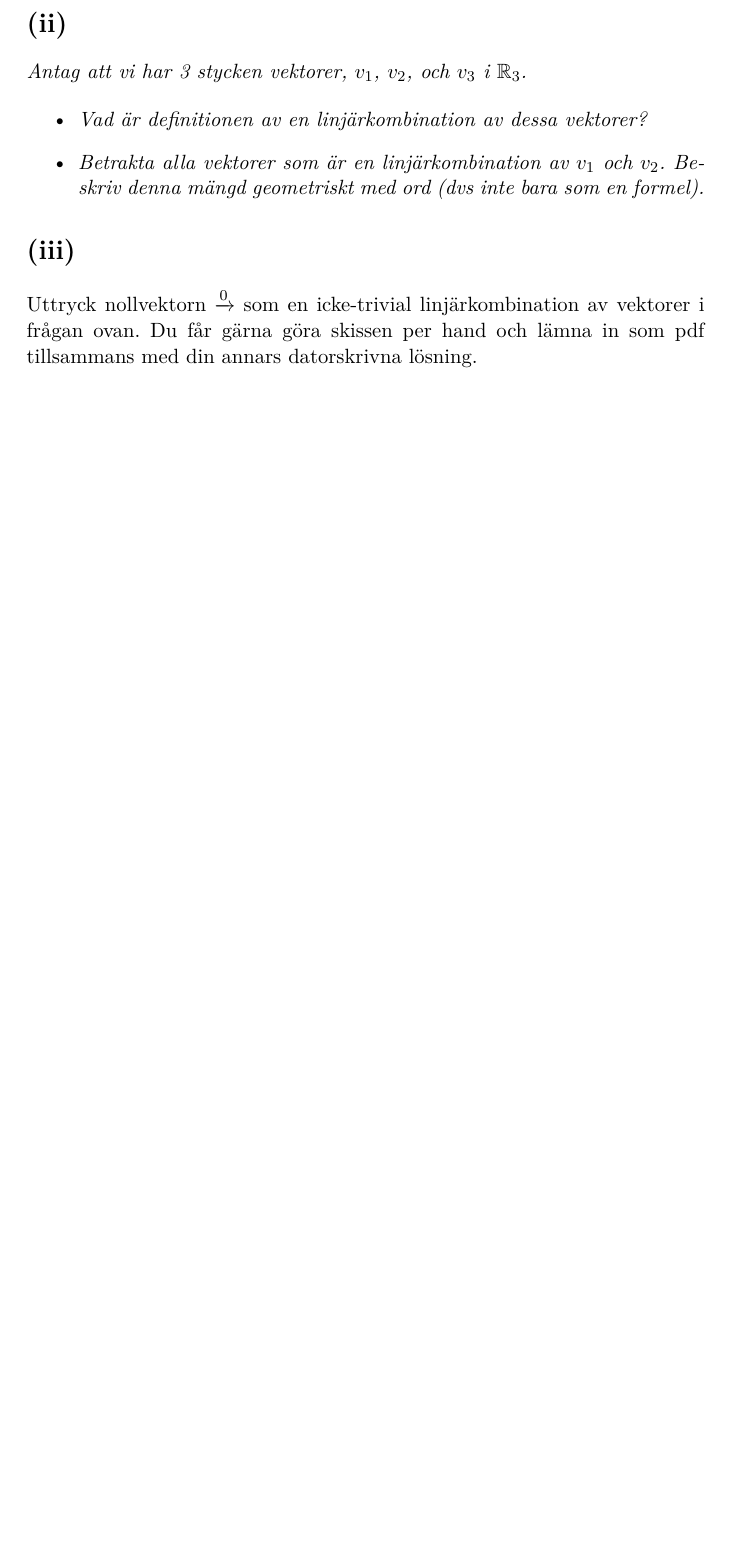
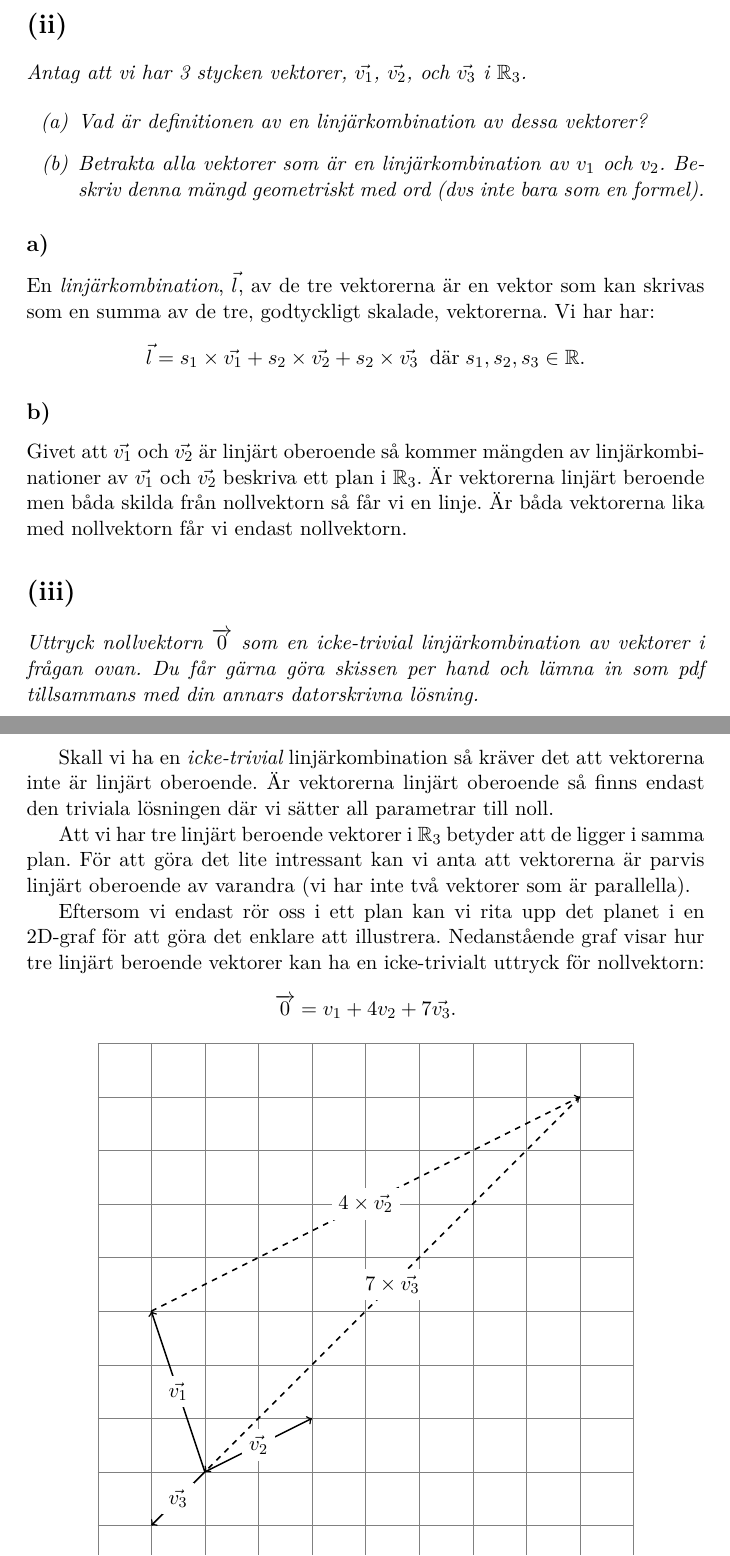
Before and after one commit to johanmon/MM2001, a LaTeX document (problem/prob4.tex): part of the page before the commit and two parts of pages 3 and 4 of 4 after it, the two joined at a grey line, cut so that both start at the same text, the shorter picture padded with empty space. Compiled offline with pdfLaTeX.

Commit message:
prob4 done

```diff
--- a/problem/prob4.tex
+++ b/problem/prob4.tex
@@ -55,22 +125,89 @@
 
 \section*{(ii)}
 
-Antag att vi har 3 stycken vektorer, $v_1$, $v_2$, och $v_3$ i $\mathbb{R}_3$.
+{\em Antag att vi har 3 stycken vektorer, $\vec{v_1}$, $\vec{v_2}$, och $\vec{v_3}$ i $\mathbb{R}_3$.
 
-\begin{itemize}
 
+
+
+\begin{enumerate}[label=(\alph*)]
   \item Vad är definitionen av en linjärkombination av dessa vektorer?
 
   \item Betrakta alla vektorer som är en linjärkombination av $v_1$ och
     $v_2$. Beskriv denna mängd geometriskt med ord (dvs inte bara som en
     formel).
+\end{enumerate}
+}
 
-\end{itemize}
+
+\subsection*{a)}
+
+En {\em linjärkombination}, $\vec{l}$, av de tre vektorerna är en vektor som kan skrivas som en summa av de tre, godtyckligt skalade, vektorerna. Vi har har:
+$$ \vec{l} = s_1\times\vec{v_1} + s_2\times\vec{v_2} + s_2\times\vec{v_3}  \;\; \text{där}\; s_1,s_2,s_3 \in \mathbb{R}.$$
+
+\subsection*{b)}
+
+Givet att $\vec{v_1}$ och $\vec{v_2}$ är linjärt oberoende så kommer
+mängden av linjärkombinationer av $\vec{v_1}$ och $\vec{v_2}$ beskriva
+ett plan i $\mathbb{R}_3$. Är vektorerna linjärt beroende men båda skilda
+från nollvektorn så får vi en linje. Är båda vektorerna lika med
+nollvektorn får vi endast nollvektorn.
+
+
+
 
 \section*{(iii)}
 
-{\em Uttryck nollvektorn $\xrightarrow0$ som en icke-trivial linjärkombination av vektorer i frågan ovan.
+{\em Uttryck nollvektorn $\overrightarrow{0}$ som en icke-trivial linjärkombination av vektorer i frågan ovan.
 Du får gärna göra skissen per hand och lämna in som pdf tillsammans med din annars
 datorskrivna lösning.}
 
+Skall vi ha en {\em icke-trivial} linjärkombination så kräver det att
+vektorerna inte är linjärt oberoende. Är vektorerna linjärt oberoende
+så finns endast den triviala lösningen där vi sätter all parametrar
+till noll.
+
+Att vi har tre linjärt beroende vektorer i $\mathbb{R}_3$ betyder att
+de ligger i samma plan. För att göra det lite intressant kan vi anta
+att vektorerna är parvis linjärt oberoende av varandra (vi har
+inte två vektorer som är parallella).
+
+
+Eftersom vi endast rör oss i ett plan kan vi rita upp det planet i en
+2D-graf för att göra det enklare att illustrera. Nedanstående graf
+visar hur tre linjärt beroende vektorer kan ha en icke-trivialt uttryck
+för nollvektorn:$$ \overrightarrow{0} = v_1 + 4 v_2 + 7 \vec{v_3}.$$
+
+
+
+\begin{center}
+\begin{tikzpicture}
+\draw[step=1cm,gray,very thin] (-2,-2) grid (8,8);
+
+\coordinate (v1) at (-1,3);
+\coordinate (v2) at (2,1);
+\coordinate (v3) at (-1,-1);
+
+\coordinate (v12) at (7,7);
+
+\draw[->, thick] (0,0) -- (v1) node[midway, fill=white] {$\vec{v_1}$};
+\draw[->, thick] (0,0) -- (v2) node[midway, fill=white] {$\vec{v_2}$};
+\draw[->, thick] (0,0) -- (v3) node[midway, fill=white] {$\vec{v_3}$};
+
+\draw[->, dashed, thick] (v1) -- (v12) node[midway, fill=white] {$4 \times \vec{v_2}$};
+\draw[->, dashed, thick] (v12) -- (0,0) node[midway, fill=white] {$7 \times \vec{v_3}$};
+
+
+
+
+
+
+\end{tikzpicture}
+\end{center}
+
+
+
+
+
+
 \end{document}
```
Also changed, not shown: problem/prob4.tex (82 more changed lines).
